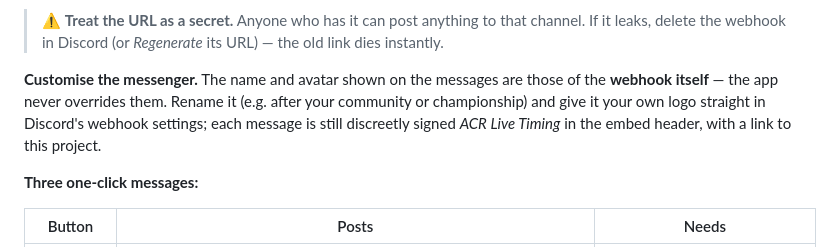
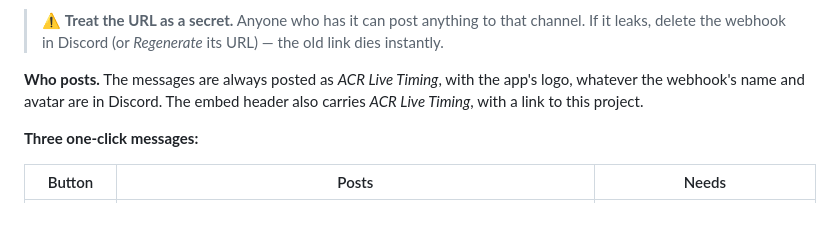
Before and after one commit to FlorentDChamps/acr-live-timing, a Markdown page: README.md, the part around the change. Rendered like a GitHub page; blank space fills up the shorter version.

```diff
--- a/README.md
+++ b/README.md
@@ -426,11 +426,9 @@ app to authorise, nothing to run on a server.
 > channel. If it leaks, delete the webhook in Discord (or *Regenerate* its URL) —
 > the old link dies instantly.
 
-**Customise the messenger.** The name and avatar shown on the messages are those of
-the **webhook itself** — the app never overrides them. Rename it (e.g. after your
-community or championship) and give it your own logo straight in Discord's webhook
-settings; each message is still discreetly signed *ACR Live Timing* in the embed
-header, with a link to this project.
+**Who posts.** The messages are always posted as *ACR Live Timing*, with the
+app's logo, whatever the webhook's name and avatar are in Discord. The embed
+header also carries *ACR Live Timing*, with a link to this project.
 
 **Three one-click messages:**
 
```
Also changed, not shown: README.fr.md (+4 -5 lines), assets/icon-256.png (added), 2 other files.
